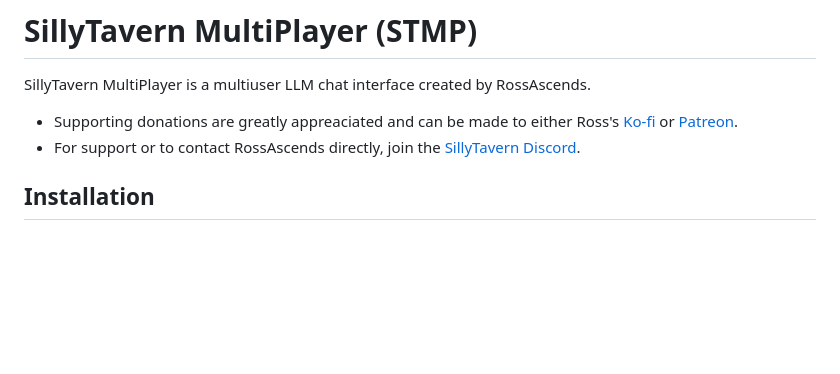
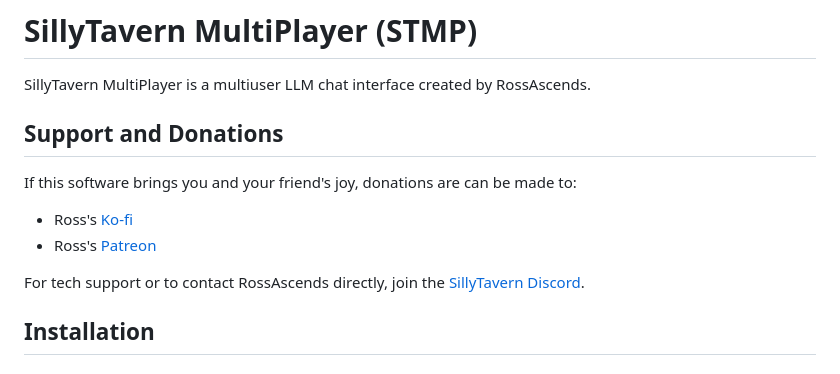
Before and after one commit to RossAscends/STMP, a Markdown page: README.md, the part around the change. Rendered like a GitHub page; blank space fills up the shorter version.

```diff
--- a/README.md
+++ b/README.md
@@ -2,8 +2,14 @@
 
 SillyTavern MultiPlayer is a multiuser LLM chat interface created by RossAscends.
 
-- Supporting donations are greatly appreaciated and can be made to either Ross's [Ko-fi](https://ko-fi.com/rossascends) or [Patreon](https://www.patreon.com/RossAscends).
-- For support or to contact RossAscends directly, join the [SillyTavern Discord](https://discord.gg/sillytavern).
+## Support and Donations
+
+If this software brings you and your friend's joy, donations are can be made to:
+
+- Ross's [Ko-fi](https://ko-fi.com/rossascends)
+- Ross's [Patreon](https://www.patreon.com/RossAscends)
+
+For tech support or to contact RossAscends directly, join the [SillyTavern Discord](https://discord.gg/sillytavern).
 
 ## Installation
 
```
